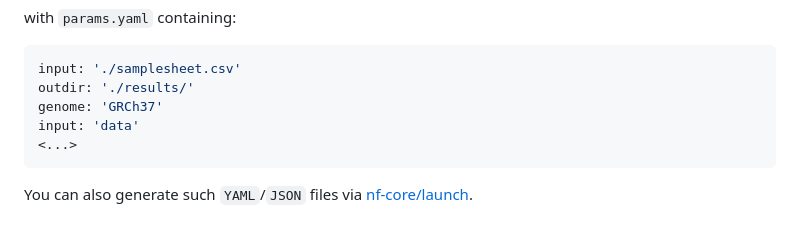
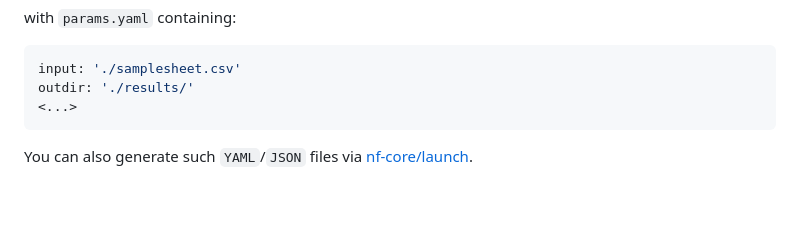
Before and after one commit to nf-core/spatialvi, a Markdown page: docs/usage.md, the part around the change. GitHub-like rendering; blank space fills up the shorter version.

Commit message:
Remove redundant documentation

````diff
--- a/docs/usage.md
+++ b/docs/usage.md
@@ -131,8 +131,6 @@ with `params.yaml` containing:
 ```yaml
 input: './samplesheet.csv'
 outdir: './results/'
-genome: 'GRCh37'
-input: 'data'
 <...>
 ```
 
````
Also changed, not shown: docs/output.md (+0 -2 lines).
